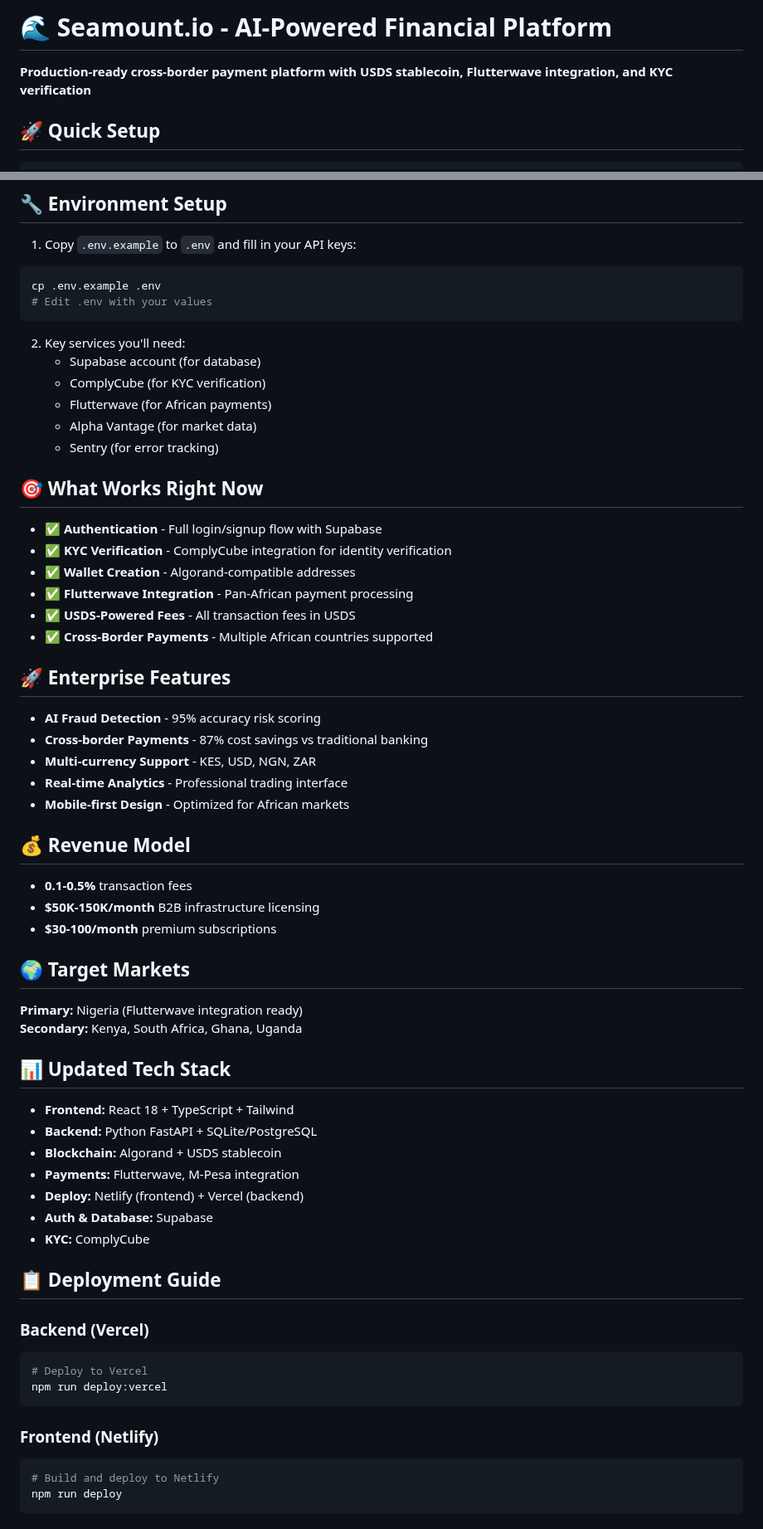
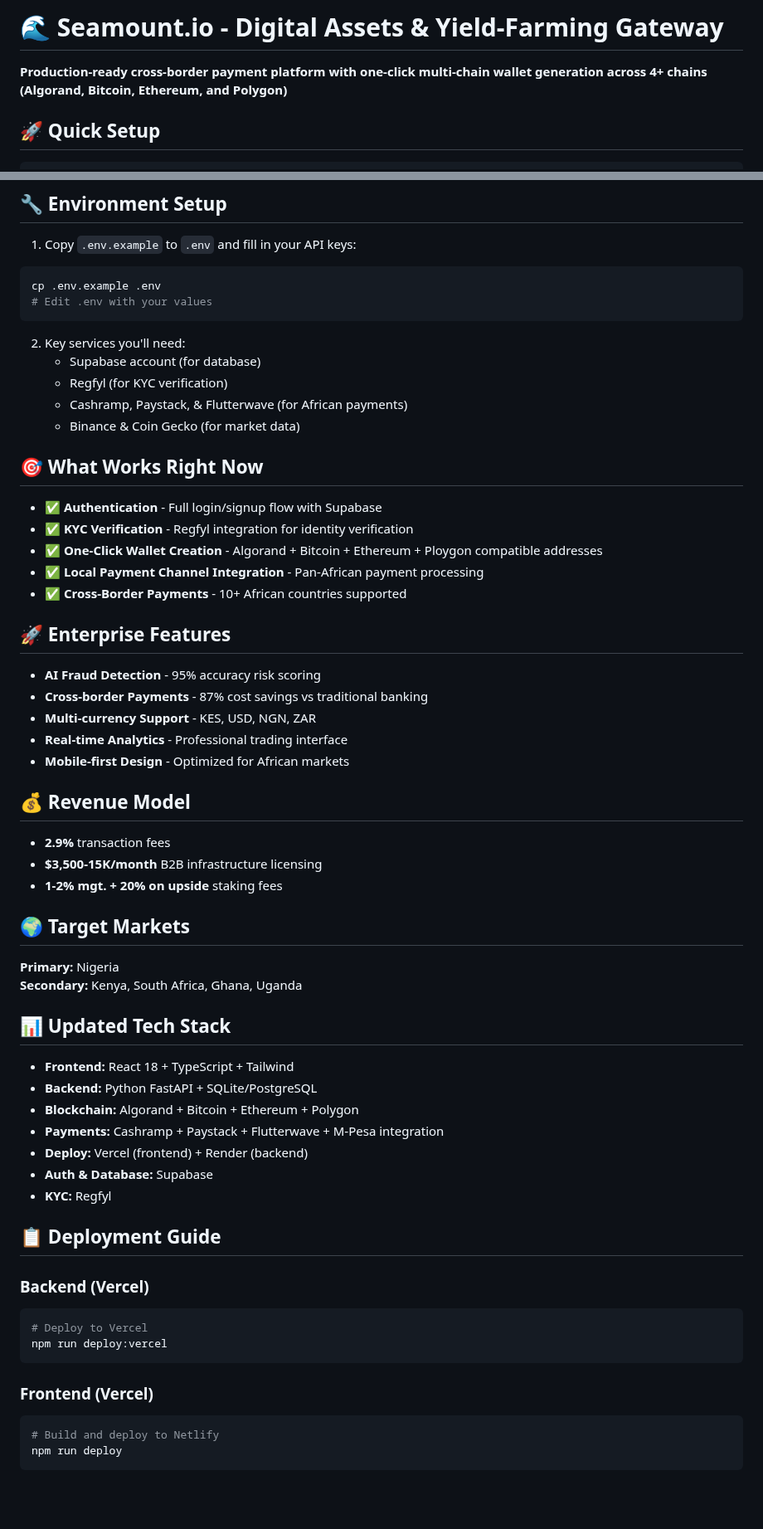
Before and after one commit to BlvckAlienz/seamount-io, a Markdown page: README.md, 2 parts joined by grey strips. Shown at 83% size. Drawn GitHub-style; blank space fills up the shorter version.

Commit message:
Revise README for platform features and integrations
Updated platform description, features, and tech stack in README.

````diff
--- a/README.md
+++ b/README.md
@@ -1,6 +1,6 @@
-# 🌊 Seamount.io - AI-Powered Financial Platform
+# 🌊 Seamount.io - Digital Assets & Yield-Farming Gateway
 
-**Production-ready cross-border payment platform with USDS stablecoin, Flutterwave integration, and KYC verification**
+**Production-ready cross-border payment platform with one-click multi-chain wallet generation across 4+ chains (Algorand, Bitcoin, Ethereum, and Polygon)**
 
 ## 🚀 Quick Setup
 
@@ -26,19 +26,17 @@ cp .env.example .env
 
 2. Key services you'll need:
    - Supabase account (for database)
-   - ComplyCube (for KYC verification)
-   - Flutterwave (for African payments)
-   - Alpha Vantage (for market data)
-   - Sentry (for error tracking)
+   - Regfyl (for KYC verification)
+   - Cashramp, Paystack, & Flutterwave (for African payments)
+   - Binance & Coin Gecko (for market data)
 
 ## 🎯 What Works Right Now
 
 - ✅ **Authentication** - Full login/signup flow with Supabase
-- ✅ **KYC Verification** - ComplyCube integration for identity verification
-- ✅ **Wallet Creation** - Algorand-compatible addresses
-- ✅ **Flutterwave Integration** - Pan-African payment processing
-- ✅ **USDS-Powered Fees** - All transaction fees in USDS
-- ✅ **Cross-Border Payments** - Multiple African countries supported
+- ✅ **KYC Verification** - Regfyl integration for identity verification
+- ✅ **One-Click Wallet Creation** - Algorand + Bitcoin + Ethereum + Ploygon compatible addresses
+- ✅ **Local Payment Channel Integration** - Pan-African payment processing
+- ✅ **Cross-Border Payments** - 10+ African countries supported
 
 ## 🚀 Enterprise Features
 
@@ -50,24 +48,25 @@ cp .env.example .env
 
 ## 💰 Revenue Model
 
-- **0.1-0.5%** transaction fees
-- **$50K-150K/month** B2B infrastructure licensing
-- **$30-100/month** premium subscriptions
+- **2.9%** transaction fees
+- **$3,500-15K/month** B2B infrastructure licensing
+- **1-2% mgt. + 20% on upside** staking fees
+
 
 ## 🌍 Target Markets
 
-**Primary:** Nigeria (Flutterwave integration ready)
+**Primary:** Nigeria
 **Secondary:** Kenya, South Africa, Ghana, Uganda
 
 ## 📊 Updated Tech Stack
 
 - **Frontend:** React 18 + TypeScript + Tailwind
 - **Backend:** Python FastAPI + SQLite/PostgreSQL
-- **Blockchain:** Algorand + USDS stablecoin
-- **Payments:** Flutterwave, M-Pesa integration
-- **Deploy:** Netlify (frontend) + Vercel (backend)
+- **Blockchain:** Algorand + Bitcoin + Ethereum + Polygon
+- **Payments:** Cashramp + Paystack + Flutterwave + M-Pesa integration
+- **Deploy:** Vercel (frontend) + Render (backend)
 - **Auth & Database:** Supabase
-- **KYC:** ComplyCube
+- **KYC:** Regfyl
 
 ## 📋 Deployment Guide
 
@@ -78,7 +77,7 @@ cp .env.example .env
 npm run deploy:vercel
 ```
 
-### Frontend (Netlify)
+### Frontend (Vercel)
 
 ```bash
 # Build and deploy to Netlify
````
Also changed, not shown: other parts of README.md (+2 -2 lines).
